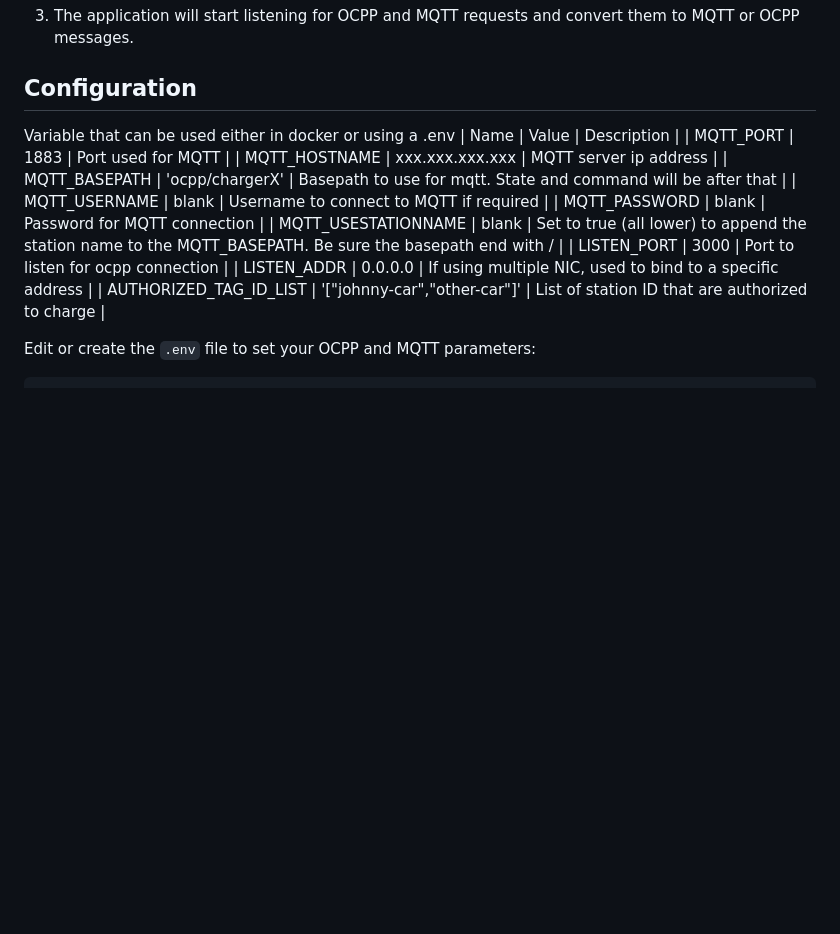
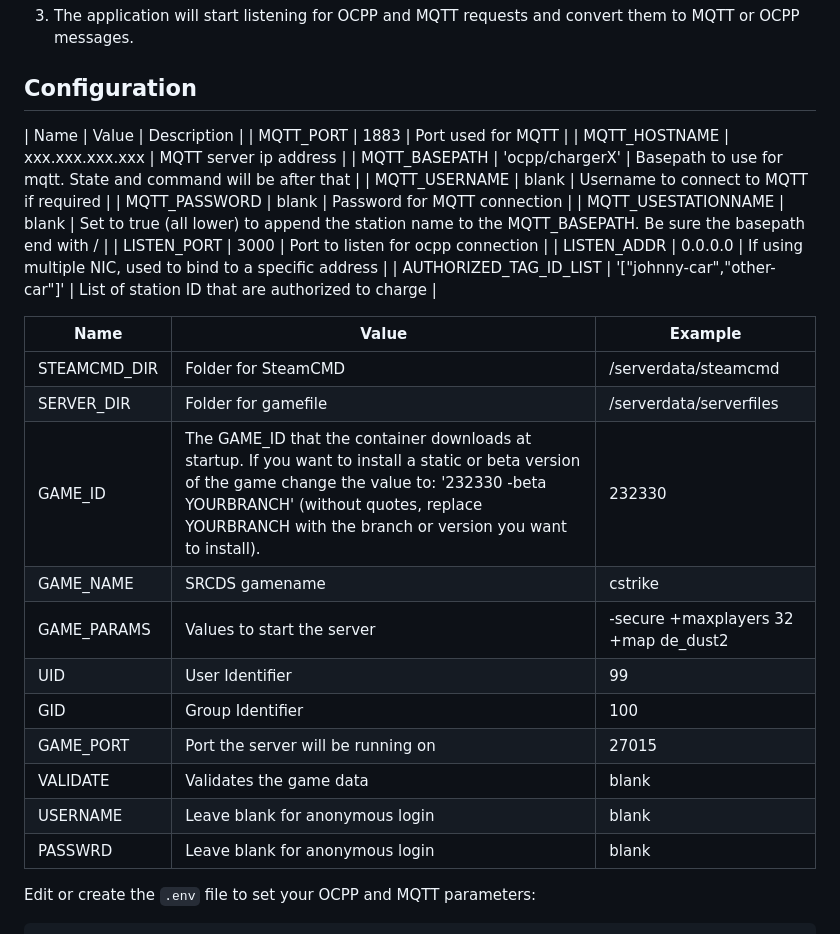
Before and after one commit to gyzod/ocpp2mqtt, a Markdown page: README.md, the part around the change. Rendered like a GitHub page; blank space fills up the shorter version.

```diff
--- a/README.md
+++ b/README.md
@@ -54,8 +54,6 @@ This can operate in containerized mode or in normal mode.
 4. The application will start listening for OCPP and MQTT requests and convert them to MQTT or OCPP messages.
 
 ## Configuration
-
-Variable that can be used either in docker or using a .env
 | Name | Value | Description |
 | MQTT_PORT | 1883 | Port used for MQTT |
 | MQTT_HOSTNAME | xxx.xxx.xxx.xxx | MQTT server ip address |
@@ -66,6 +64,20 @@ Variable that can be used either in docker or using a .env
 | LISTEN_PORT | 3000 | Port to listen for ocpp connection |
 | LISTEN_ADDR | 0.0.0.0 | If using multiple NIC, used to bind to a specific address |
 | AUTHORIZED_TAG_ID_LIST | '["johnny-car","other-car"]' | List of station ID that are authorized to charge |
+
+| Name | Value | Example |
+| --- | --- | --- |
+| STEAMCMD_DIR | Folder for SteamCMD | /serverdata/steamcmd |
+| SERVER_DIR | Folder for gamefile | /serverdata/serverfiles |
+| GAME_ID | The GAME_ID that the container downloads at startup. If you want to install a static or beta version of the game change the value to: '232330 -beta YOURBRANCH' (without quotes, replace YOURBRANCH with the branch or version you want to install). | 232330 |
+| GAME_NAME | SRCDS gamename | cstrike |
+| GAME_PARAMS | Values to start the server | -secure +maxplayers 32 +map de_dust2 |
+| UID | User Identifier | 99 |
+| GID | Group Identifier | 100 |
+| GAME_PORT | Port the server will be running on | 27015 |
+| VALIDATE | Validates the game data | blank |
+| USERNAME | Leave blank for anonymous login | blank |
+| PASSWRD | Leave blank for anonymous login | blank |
 
 Edit or create the `.env` file to set your OCPP and MQTT parameters:
 
```
